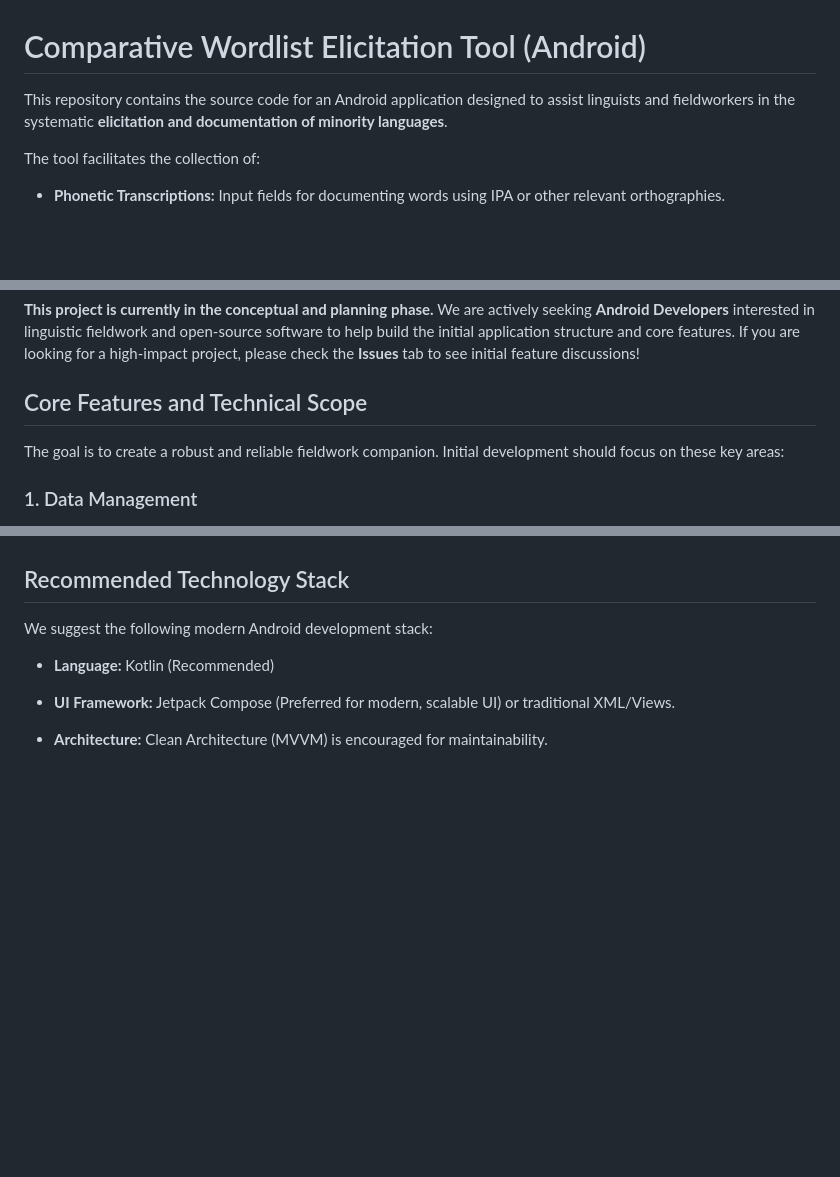
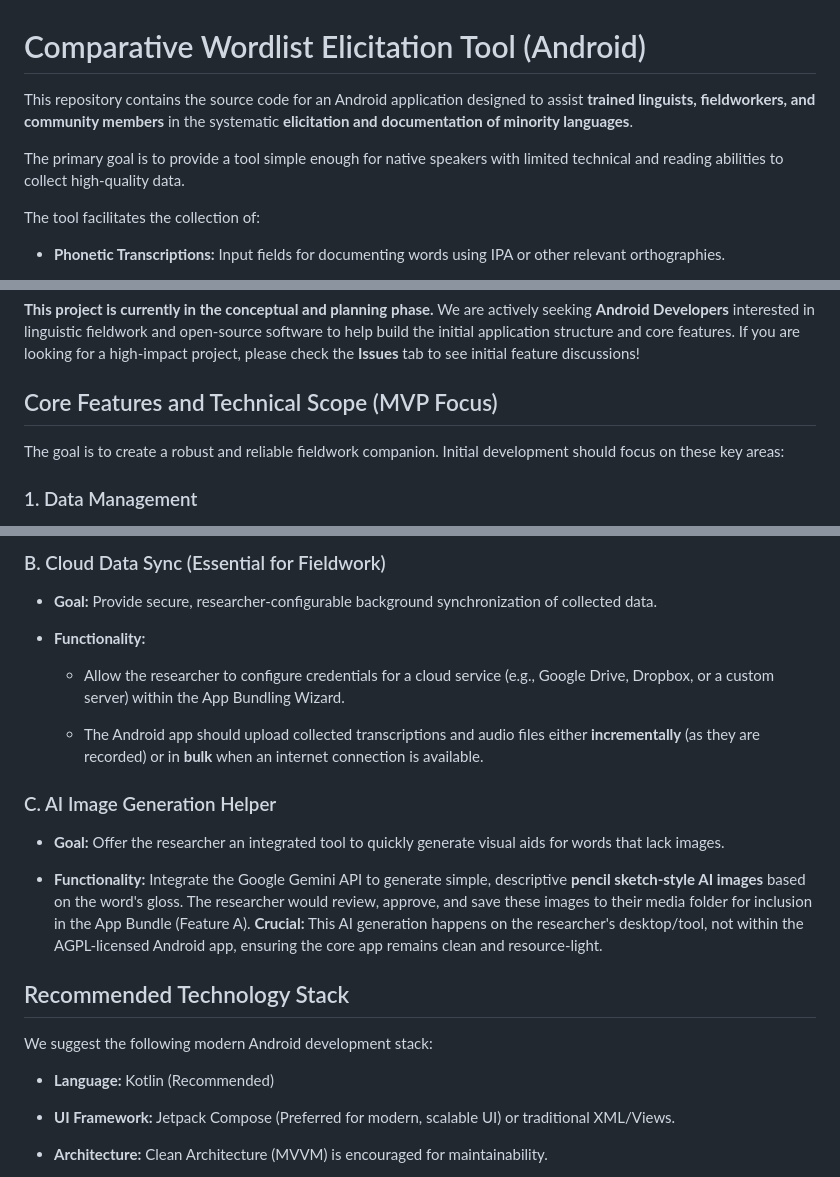
Before and after one commit to rulingAnts/quickstart_android_pwa, a Markdown page: README.md, 3 parts joined by grey strips. Rendered like a GitHub page; blank space fills up the shorter version.

```diff
--- a/README.md
+++ b/README.md
@@ -1,6 +1,8 @@
 # Comparative Wordlist Elicitation Tool (Android)
 
-This repository contains the source code for an Android application designed to assist linguists and fieldworkers in the systematic **elicitation and documentation of minority languages**.
+This repository contains the source code for an Android application designed to assist **trained linguists, fieldworkers, and community members** in the systematic **elicitation and documentation of minority languages**.
+
+The primary goal is to provide a tool simple enough for native speakers with limited technical and reading abilities to collect high-quality data.
 
 The tool facilitates the collection of:
 
@@ -14,7 +16,7 @@ The tool facilitates the collection of:
 
 **This project is currently in the conceptual and planning phase.** We are actively seeking **Android Developers** interested in linguistic fieldwork and open-source software to help build the initial application structure and core features. If you are looking for a high-impact project, please check the **Issues** tab to see initial feature discussions!
 
-## Core Features and Technical Scope
+## Core Features and Technical Scope (MVP Focus)
 
 The goal is to create a robust and reliable fieldwork companion. Initial development should focus on these key areas:
 
@@ -62,3 +125,18 @@ The goal is to create a robust and reliable fieldwork companion. Initial develop
+### B. Cloud Data Sync (Essential for Fieldwork)
+
+- **Goal:** Provide secure, researcher-configurable background synchronization of collected data.
+
+- **Functionality:**
+
+  - Allow the researcher to configure credentials for a cloud service (e.g., Google Drive, Dropbox, or a custom server) within the App Bundling Wizard.
+
+  - The Android app should upload collected transcriptions and audio files either **incrementally** (as they are recorded) or in **bulk** when an internet connection is available.
+
+### C. AI Image Generation Helper
+
+- **Goal:** Offer the researcher an integrated tool to quickly generate visual aids for words that lack images.
+
+- **Functionality:** Integrate the Google Gemini API to generate simple, descriptive **pencil sketch-style AI images** based on the word's gloss. The researcher would review, approve, and save these images to their media folder for inclusion in the App Bundle (Feature A). **Crucial:** This AI generation happens on the researcher's desktop/tool, not within the AGPL-licensed Android app, ensuring the core app remains clean and resource-light.
 
 ## Recommended Technology Stack
 
```
Also changed, not shown: other parts of README.md (+66 -5 lines).
